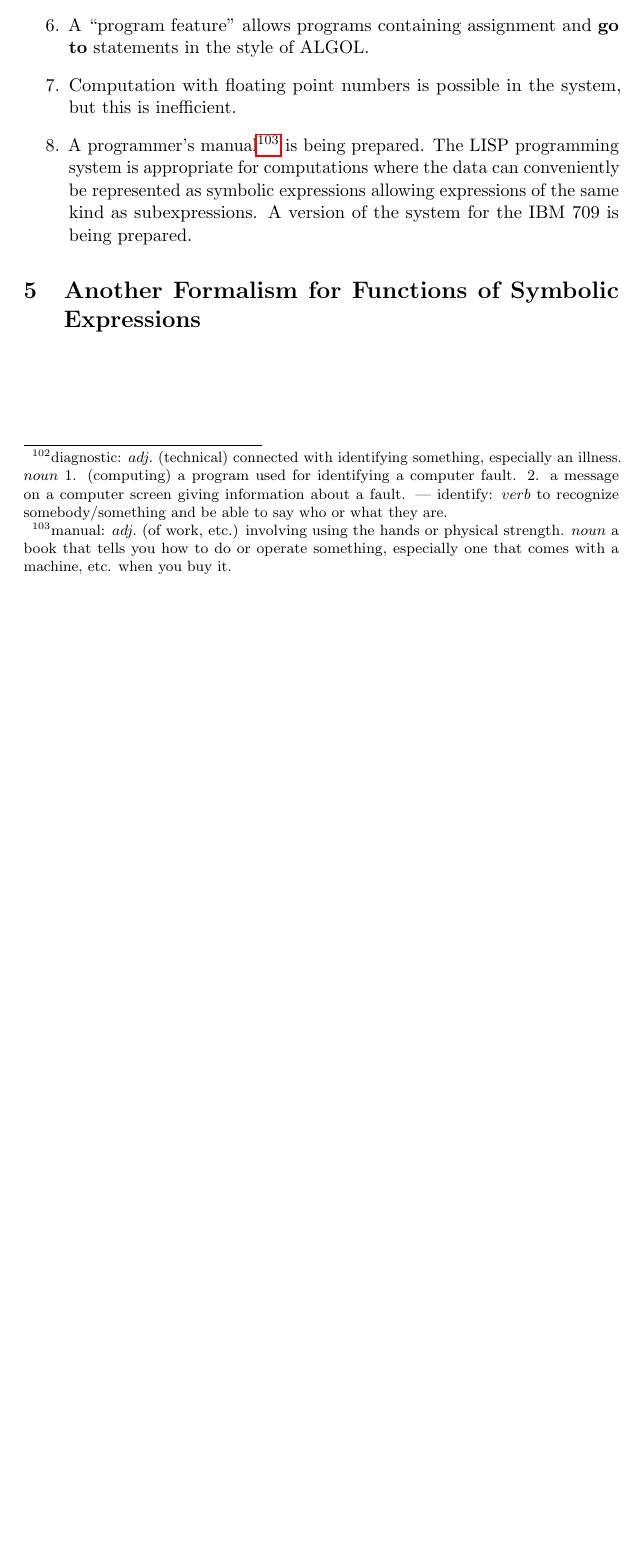
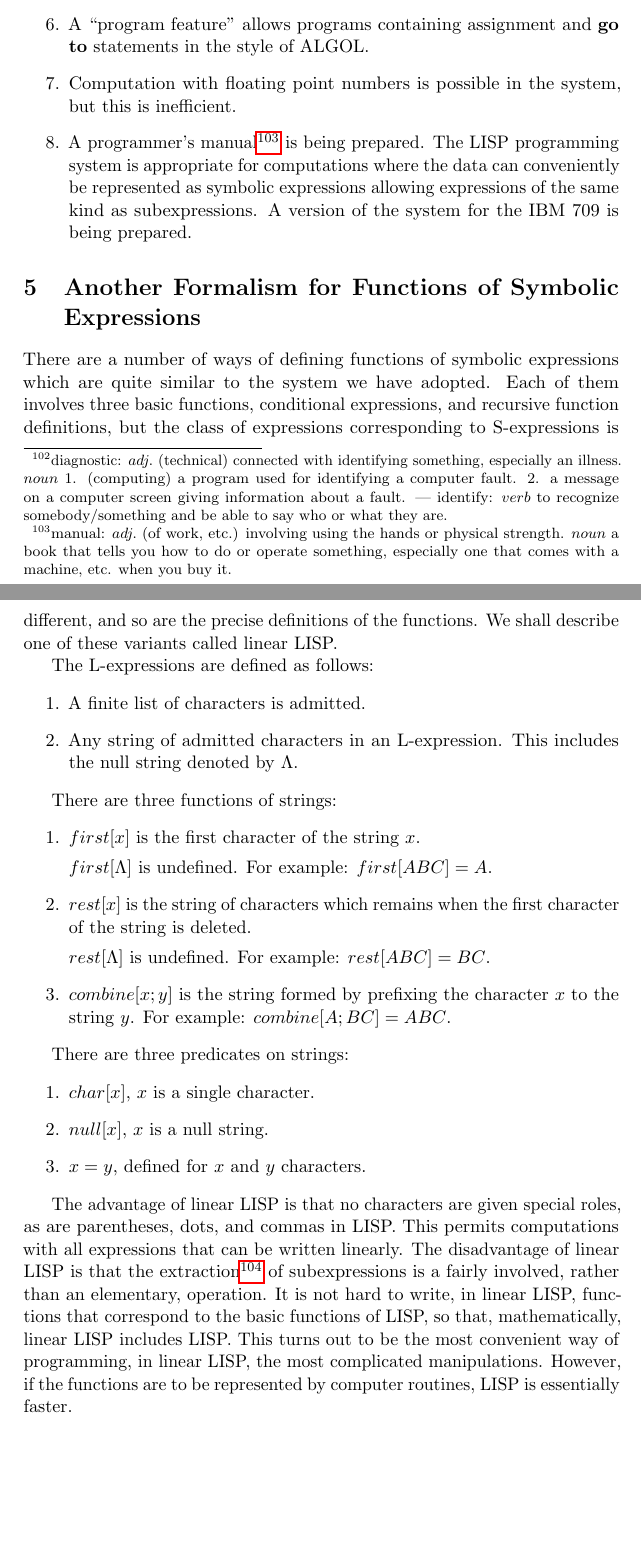
Before and after one commit to Leningkoei/documents, a LaTeX document (RFSETCM-I/recursive.tex): part of page 30 of 30 before the commit and two parts of pages 30 and 31 of 31 after it, the two joined at a grey line, cut so that both start at the same text, the shorter picture padded with empty space. Compiled offline with pdfLaTeX.

Commit message:
twenty-first day; 5

```diff
--- a/RFSETCM-I/recursive.tex
+++ b/RFSETCM-I/recursive.tex
@@ -1648,4 +1648,51 @@ following features:
 
 \section{Another Formalism for Functions of Symbolic Expressions}
 
+There are a number of ways of defining functions of symbolic expressions which
+are quite similar to the system we have adopted. Each of them involves three
+basic functions, conditional expressions, and recursive function definitions,
+but the class of expressions corresponding to S-expressions is different, and so
+are the precise definitions of the functions. We shall describe one of these
+variants called linear LISP.
+
+The L-expressions are defined as follows:
+\begin{enumerate}
+\item A finite list of characters is admitted.
+\item Any string of admitted characters in an L-expression. This includes the
+  null string denoted by $\Lambda$.
+\end{enumerate}
+
+There are three functions of strings:
+\begin{enumerate}
+\item $first[x]$ is the first character of the string $x$.
+
+  $first[\Lambda]$ is undefined. For example: $first[ABC] = A$.
+\item $rest[x]$ is the string of characters which remains when the first
+  character of the string is deleted.
+
+  $rest[\Lambda]$ is undefined. For example: $rest[ABC] = BC$.
+\item $combine[x; y]$ is the string formed by prefixing the character $x$ to the
+  string $y$. For example: $combine[A; BC] = ABC$.
+\end{enumerate}
+
+There are three predicates on strings:
+\begin{enumerate}
+\item $char[x]$, $x$ is a single character.
+\item $null[x]$, $x$ is a null string.
+\item $x = y$, defined for $x$ and $y$ characters.
+\end{enumerate}
+
+The advantage of linear LISP is that no characters are given special roles, as
+are parentheses, dots, and commas in LISP. This permits computations with all
+expressions that can be written linearly. The disadvantage of linear LISP is
+that the
+extraction\footnote{extraction: $noun$ the act or process of removing or
+  obtaining something from something else.}
+of subexpressions is a fairly involved, rather than an
+elementary, operation. It is not hard to write, in linear LISP, functions that
+correspond to the basic functions of LISP, so that, mathematically, linear LISP
+includes LISP. This turns out to be the most convenient way of programming, in
+linear LISP, the most complicated manipulations. However, if the functions are
+to be represented by computer routines, LISP is essentially faster.
+
 \end{document}
```
